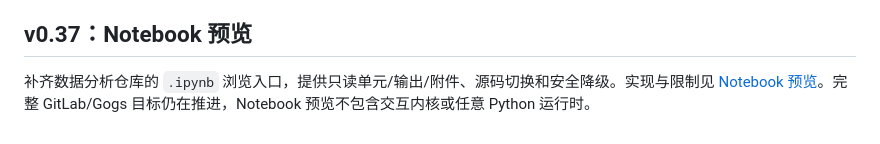
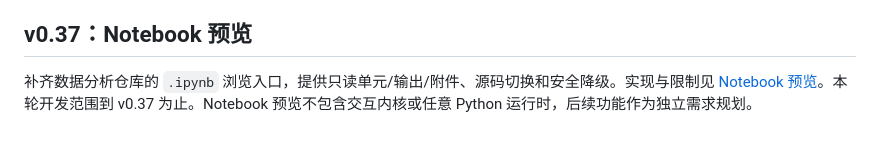
Before and after one commit to DropKbit/OneStorage, a Markdown page: docs/ROADMAP.md, the part around the change. Drawn GitHub-style.

Commit message:
docs: record notebook acceptance and conclude current delivery scope

```diff
--- a/docs/ROADMAP.md
+++ b/docs/ROADMAP.md
@@ -162,4 +162,4 @@ Worker WASM 编译支持所选 tsconfig/JSONC、相对配置继承、baseUrl/pat
 
 ## v0.37：Notebook 预览
 
-补齐数据分析仓库的 `.ipynb` 浏览入口，提供只读单元/输出/附件、源码切换和安全降级。实现与限制见 [Notebook 预览](NOTEBOOK-v37.md)。完整 GitLab/Gogs 目标仍在推进，Notebook 预览不包含交互内核或任意 Python 运行时。
+补齐数据分析仓库的 `.ipynb` 浏览入口，提供只读单元/输出/附件、源码切换和安全降级。实现与限制见 [Notebook 预览](NOTEBOOK-v37.md)。本轮开发范围到 v0.37 为止。Notebook 预览不包含交互内核或任意 Python 运行时，后续功能作为独立需求规划。
```
Also changed, not shown: README.md (+1 -1 lines), docs/VERIFICATION-v37.md (added, +27 -0 lines).
